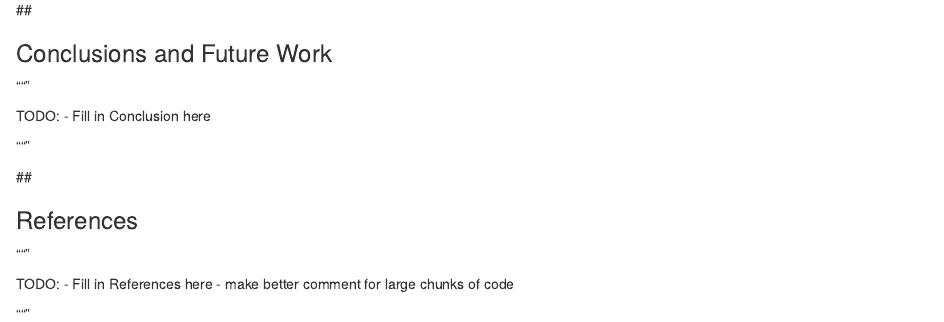
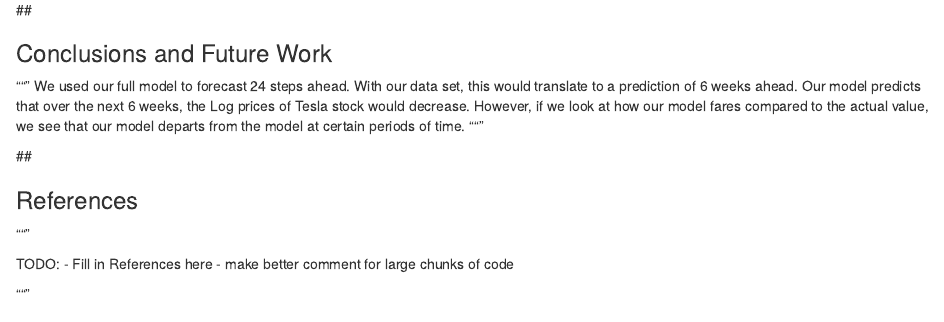
Before and after one commit to kayfilipp/TeslaStockForecast, an R Markdown document (TSLA_stock_analysis.Rmd): the page in a window 1100 px wide, from 16430 px down. Rendered offline with R 4.5, knitr and Pandoc, with nearby package versions; code that draws random numbers runs with fixed seeds of ours; common packages that the code uses without loading them are loaded.

Commit message:
Draft conclusion

```diff
--- a/TSLA_stock_analysis.Rmd
+++ b/TSLA_stock_analysis.Rmd
@@ -217,9 +217,7 @@ legend('bottomright', legend=c( "Model+Forecast","Actual Value"), col=1:2, lwd=2
 
 ### Conclusions and Future Work
 """
-
-TODO: - Fill in Conclusion here
-
+We used our full model to forecast 24 steps ahead. With our data set, this would translate to a prediction of 6 weeks ahead. Our model predicts that over the next 6 weeks, the Log prices of Tesla stock would decrease. However, if we look at how our model fares compared to the actual value, we see that our model departs from the model at certain periods of time.
 """
 
 ##\n\n
```
